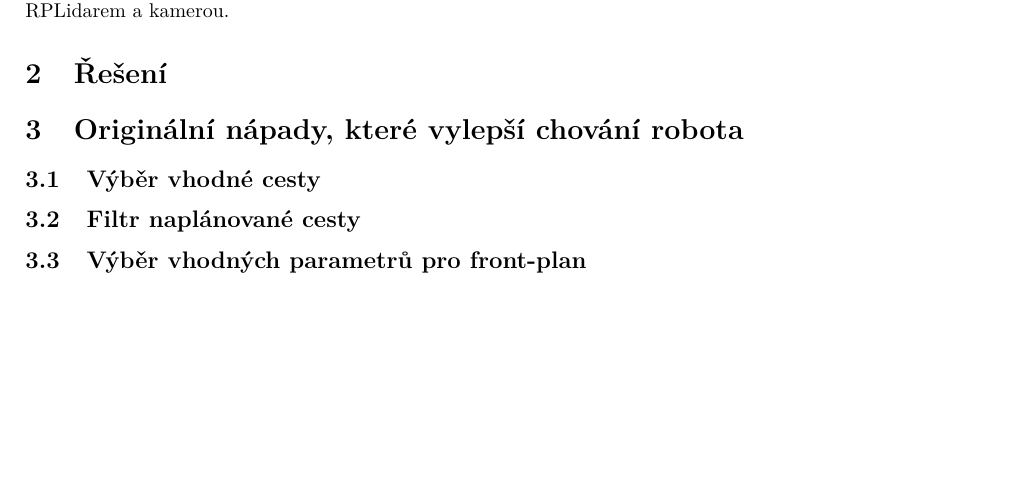
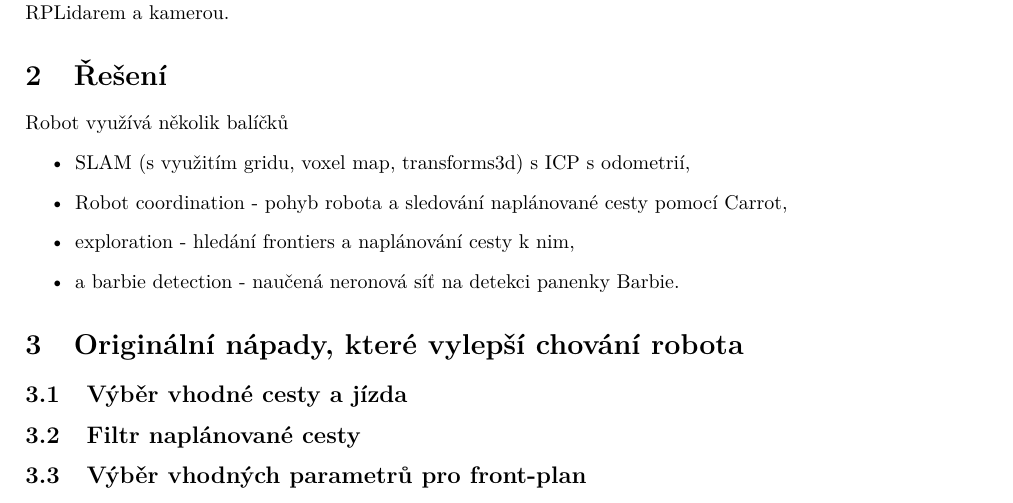
Before and after one commit to hodnajit/aro_semestralka, a LaTeX problem sheet (src/report/hw7.tex): part of the page, cut so that both start at the same text, the shorter picture padded with empty space. The pictures show the PDF file src/report/hw7.pdf that the author committed with the source.

Commit message:
Updated report

```diff
--- a/src/report/hw7.tex
+++ b/src/report/hw7.tex
@@ -96,7 +96,13 @@ pdfpagemode=UseNone,backref=false,colorlinks=true] {hyperref}
 \section{Zadání}
 Cílem semestrální práce je lokalizace panenky Barbie v neznámém prostředí s využitím robotu TurtleBot s RPLidarem a kamerou.
 \section{Řešení}
-
+	Robot využívá několik balíčků
+	\begin{itemize}
+		\item SLAM (s využitím gridu, voxel map, transforms3d) s ICP s odometrií,
+		\item Robot coordination - pohyb robota a sledování naplánované cesty pomocí Carrot,
+		\item exploration - hledání frontiers a naplánování cesty k nim,
+		\item a barbie detection - naučená neronová síť na detekci panenky Barbie.
+	\end{itemize}
 \section{Originální nápady, které vylepší chování robota}
 \subsection{Výběr vhodné cesty a jízda}
 	% jak vybíráme cíl cesty a jak jedeme (průběžné vybírání cílů, hledání nových frontiers..., otáčení pokud nemáme frontiera)
```
Also changed, not shown: src/report/hw7.pdf.
